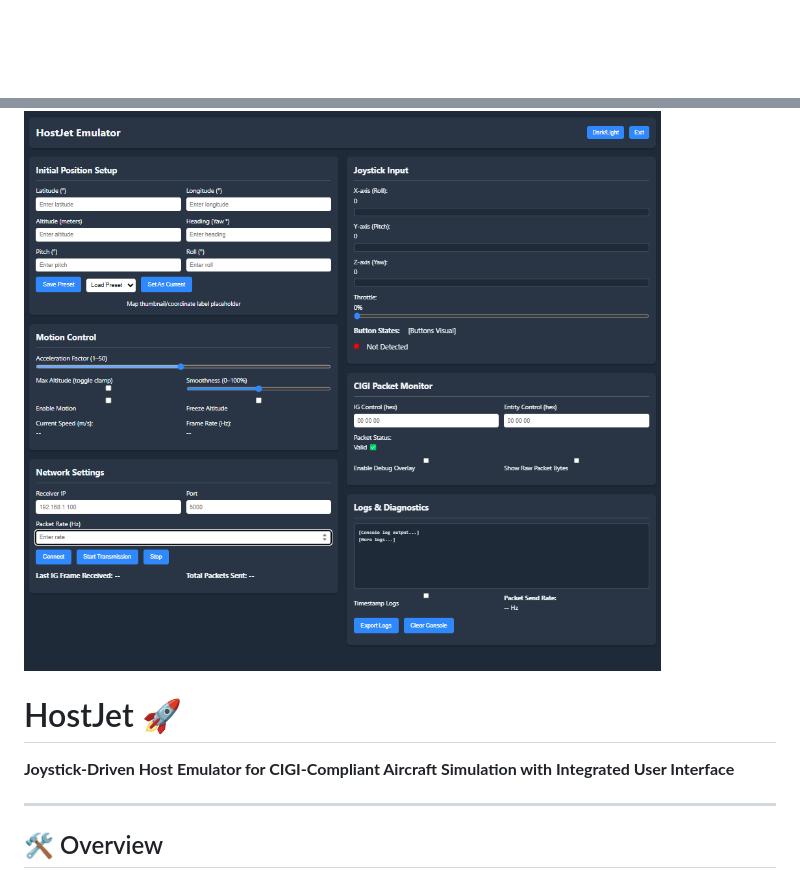
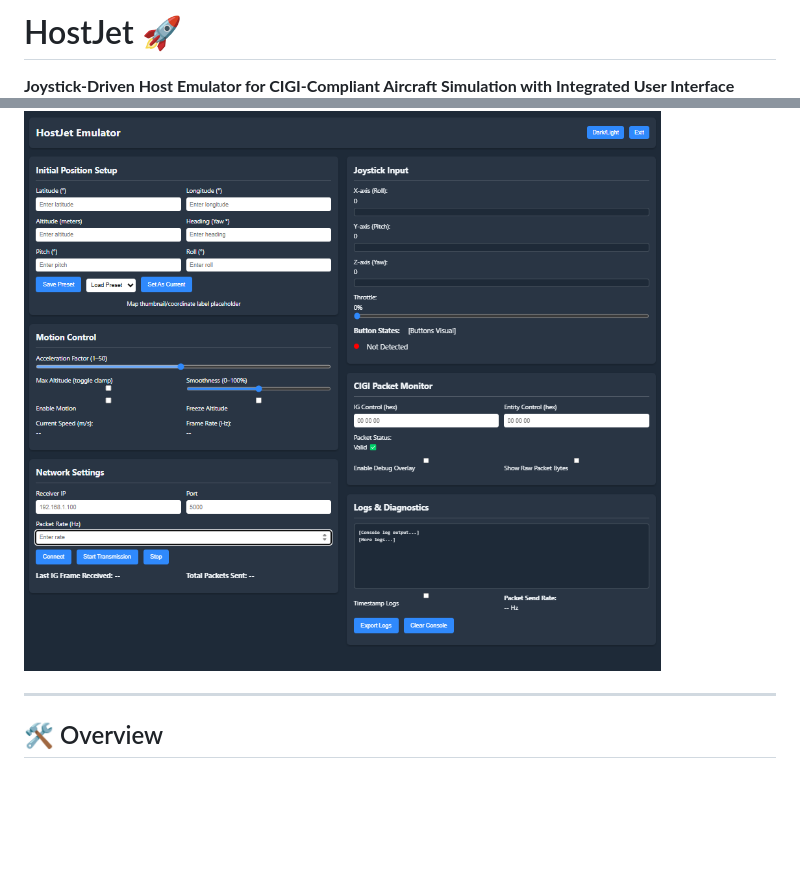
Before and after one commit to AQJED/hostemulator, a Markdown page: README.md, 2 parts joined by grey strips. GitHub-like rendering; blank space fills up the shorter version.

```diff
--- a/README.md
+++ b/README.md
@@ -1,7 +1,8 @@
+# HostJet 🚀
+**Joystick-Driven Host Emulator for CIGI-Compliant Aircraft Simulation with Integrated User Interface**
 ![Host Emulator UI](./HostemulatorUI.png)
 
-# HostJet 🚀
-**Joystick-Driven Host Emulator for CIGI-Compliant Aircraft Simulation with Integrated User Interface**
+
 
 ---
 
```
